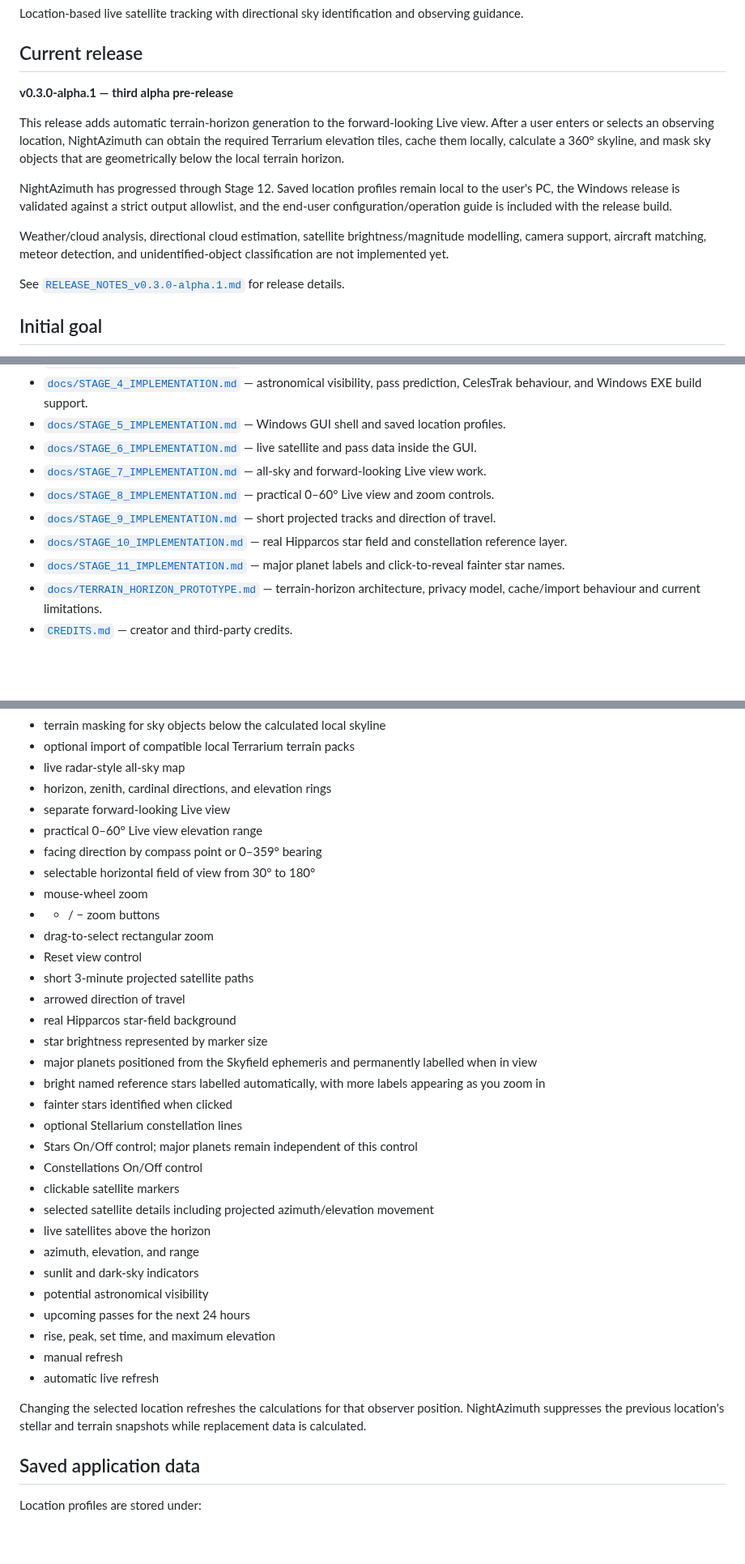
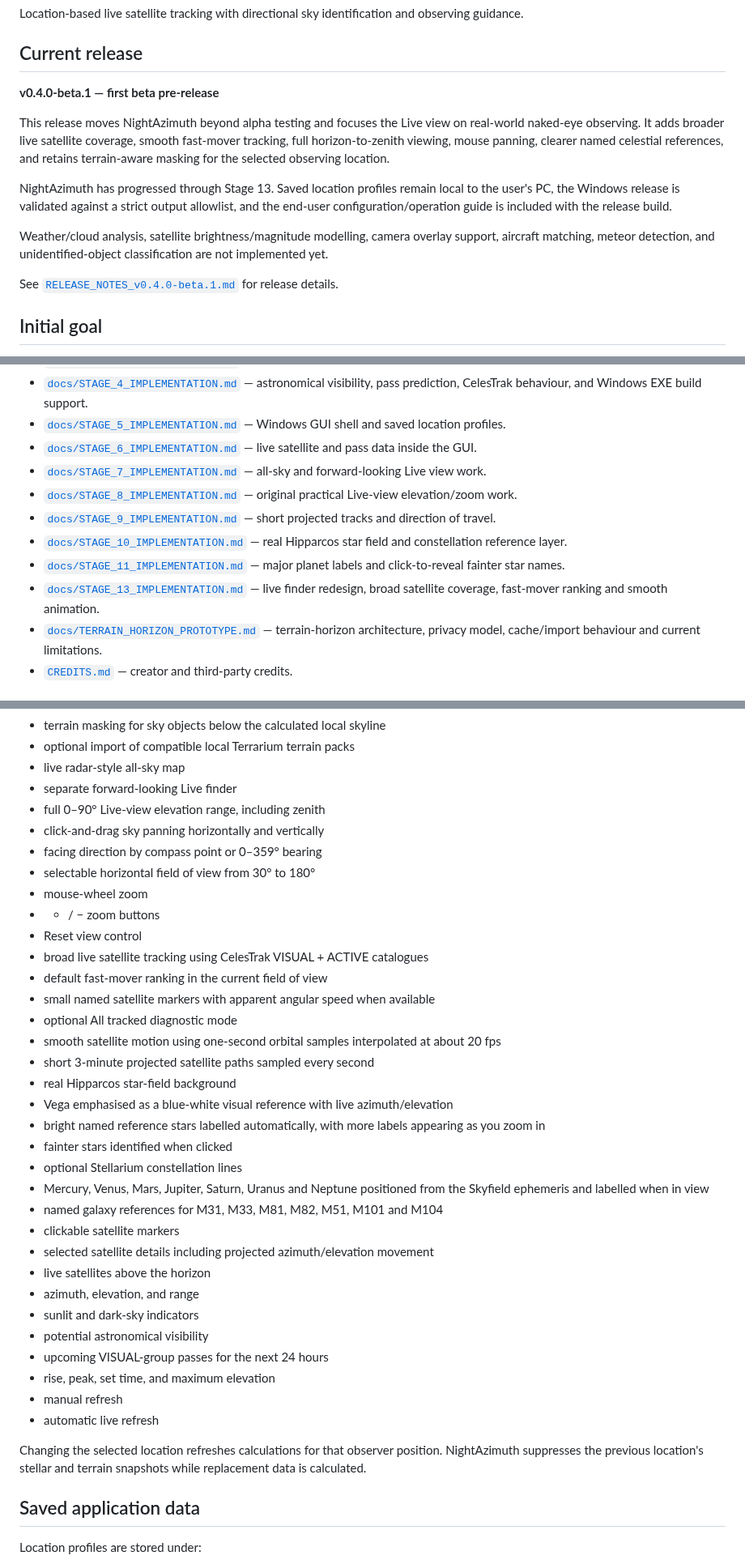
Before and after one commit to Frazmcc/NightAzimuth, a Markdown page: README.md, 3 parts joined by grey strips. Shown at 81% size. Rendered like a GitHub page; blank space fills up the shorter version.

Commit message:
Update README for v0.4.0-beta.1

```diff
--- a/README.md
+++ b/README.md
@@ -6,15 +6,15 @@ Location-based live satellite tracking with directional sky identification and o
 
 ## Current release
 
-**v0.3.0-alpha.1 — third alpha pre-release**
+**v0.4.0-beta.1 — first beta pre-release**
 
-This release adds automatic terrain-horizon generation to the forward-looking Live view. After a user enters or selects an observing location, NightAzimuth can obtain the required Terrarium elevation tiles, cache them locally, calculate a 360° skyline, and mask sky objects that are geometrically below the local terrain horizon.
+This release moves NightAzimuth beyond alpha testing and focuses the Live view on real-world naked-eye observing. It adds broader live satellite coverage, smooth fast-mover tracking, full horizon-to-zenith viewing, mouse panning, clearer named celestial references, and retains terrain-aware masking for the selected observing location.
 
-NightAzimuth has progressed through Stage 12. Saved location profiles remain local to the user's PC, the Windows release is validated against a strict output allowlist, and the end-user configuration/operation guide is included with the release build.
+NightAzimuth has progressed through Stage 13. Saved location profiles remain local to the user's PC, the Windows release is validated against a strict output allowlist, and the end-user configuration/operation guide is included with the release build.
 
-Weather/cloud analysis, directional cloud estimation, satellite brightness/magnitude modelling, camera support, aircraft matching, meteor detection, and unidentified-object classification are not implemented yet.
+Weather/cloud analysis, satellite brightness/magnitude modelling, camera overlay support, aircraft matching, meteor detection, and unidentified-object classification are not implemented yet.
 
-See [`RELEASE_NOTES_v0.3.0-alpha.1.md`](RELEASE_NOTES_v0.3.0-alpha.1.md) for release details.
+See [`RELEASE_NOTES_v0.4.0-beta.1.md`](RELEASE_NOTES_v0.4.0-beta.1.md) for release details.
 
 ## Initial goal
 
@@ -31,10 +31,11 @@ Visibility will eventually combine orbital geometry, solar illumination, astrono
 - [`docs/STAGE_5_IMPLEMENTATION.md`](docs/STAGE_5_IMPLEMENTATION.md) — Windows GUI shell and saved location profiles.
 - [`docs/STAGE_6_IMPLEMENTATION.md`](docs/STAGE_6_IMPLEMENTATION.md) — live satellite and pass data inside the GUI.
 - [`docs/STAGE_7_IMPLEMENTATION.md`](docs/STAGE_7_IMPLEMENTATION.md) — all-sky and forward-looking Live view work.
-- [`docs/STAGE_8_IMPLEMENTATION.md`](docs/STAGE_8_IMPLEMENTATION.md) — practical 0–60° Live view and zoom controls.
+- [`docs/STAGE_8_IMPLEMENTATION.md`](docs/STAGE_8_IMPLEMENTATION.md) — original practical Live-view elevation/zoom work.
 - [`docs/STAGE_9_IMPLEMENTATION.md`](docs/STAGE_9_IMPLEMENTATION.md) — short projected tracks and direction of travel.
 - [`docs/STAGE_10_IMPLEMENTATION.md`](docs/STAGE_10_IMPLEMENTATION.md) — real Hipparcos star field and constellation reference layer.
 - [`docs/STAGE_11_IMPLEMENTATION.md`](docs/STAGE_11_IMPLEMENTATION.md) — major planet labels and click-to-reveal fainter star names.
+- [`docs/STAGE_13_IMPLEMENTATION.md`](docs/STAGE_13_IMPLEMENTATION.md) — live finder redesign, broad satellite coverage, fast-mover ranking and smooth animation.
 - [`docs/TERRAIN_HORIZON_PROTOTYPE.md`](docs/TERRAIN_HORIZON_PROTOTYPE.md) — terrain-horizon architecture, privacy model, cache/import behaviour and current limitations.
 - [`CREDITS.md`](CREDITS.md) — creator and third-party credits.
 
@@ -64,37 +65,39 @@ The GUI provides:
 - terrain masking for sky objects below the calculated local skyline
 - optional import of compatible local Terrarium terrain packs
 - live radar-style all-sky map
-- horizon, zenith, cardinal directions, and elevation rings
-- separate forward-looking Live view
-- practical 0–60° Live view elevation range
+- separate forward-looking Live finder
+- full 0–90° Live-view elevation range, including zenith
+- click-and-drag sky panning horizontally and vertically
 - facing direction by compass point or 0–359° bearing
 - selectable horizontal field of view from 30° to 180°
 - mouse-wheel zoom
 - + / − zoom buttons
-- drag-to-select rectangular zoom
 - Reset view control
-- short 3-minute projected satellite paths
-- arrowed direction of travel
+- broad live satellite tracking using CelesTrak VISUAL + ACTIVE catalogues
+- default fast-mover ranking in the current field of view
+- small named satellite markers with apparent angular speed when available
+- optional All tracked diagnostic mode
+- smooth satellite motion using one-second orbital samples interpolated at about 20 fps
+- short 3-minute projected satellite paths sampled every second
 - real Hipparcos star-field background
-- star brightness represented by marker size
-- major planets positioned from the Skyfield ephemeris and permanently labelled when in view
+- Vega emphasised as a blue-white visual reference with live azimuth/elevation
 - bright named reference stars labelled automatically, with more labels appearing as you zoom in
 - fainter stars identified when clicked
 - optional Stellarium constellation lines
-- Stars On/Off control; major planets remain independent of this control
-- Constellations On/Off control
+- Mercury, Venus, Mars, Jupiter, Saturn, Uranus and Neptune positioned from the Skyfield ephemeris and labelled when in view
+- named galaxy references for M31, M33, M81, M82, M51, M101 and M104
 - clickable satellite markers
 - selected satellite details including projected azimuth/elevation movement
 - live satellites above the horizon
 - azimuth, elevation, and range
 - sunlit and dark-sky indicators
 - potential astronomical visibility
-- upcoming passes for the next 24 hours
+- upcoming VISUAL-group passes for the next 24 hours
 - rise, peak, set time, and maximum elevation
 - manual refresh
 - automatic live refresh
 
-Changing the selected location refreshes the calculations for that observer position. NightAzimuth suppresses the previous location's stellar and terrain snapshots while replacement data is calculated.
+Changing the selected location refreshes calculations for that observer position. NightAzimuth suppresses the previous location's stellar and terrain snapshots while replacement data is calculated.
 
 ## Saved application data
 
```
Also changed, not shown: other parts of README.md (+4 -2 lines).
